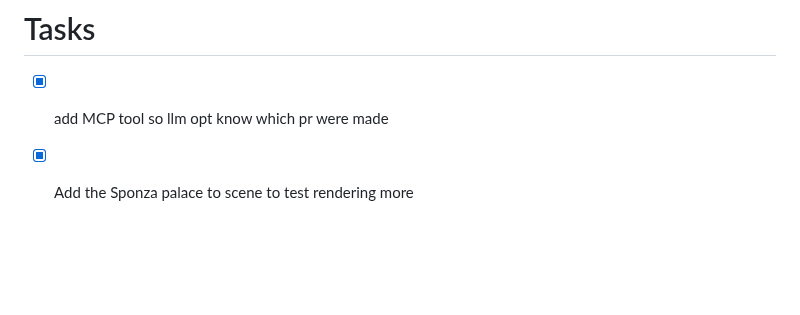
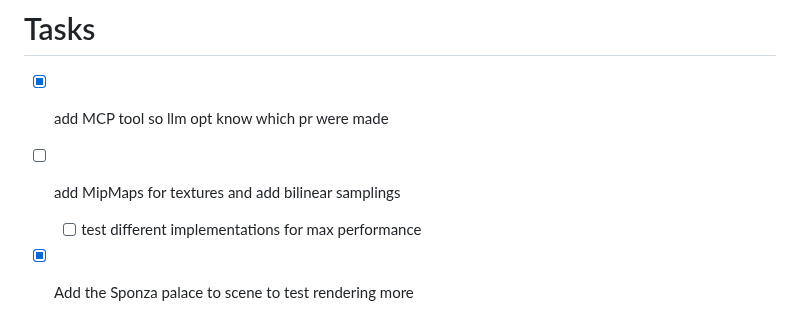
Before and after one commit to DarkBenky/gengin, a Markdown page: README.md, the part around the change. Rendered like a GitHub page; blank space fills up the shorter version.

Commit message:
Update README with task list changes

```diff
--- a/README.md
+++ b/README.md
@@ -1,6 +1,8 @@
 # Tasks
 
 - [X] add MCP tool so llm opt know which pr were made
+- [ ] add MipMaps for textures and add bilinear samplings
+  - [ ] test different implementations for max performance
 - [X] Add the Sponza palace to scene to test rendering more
   - [X] convert to bin file
   - [X] add to scene
```
